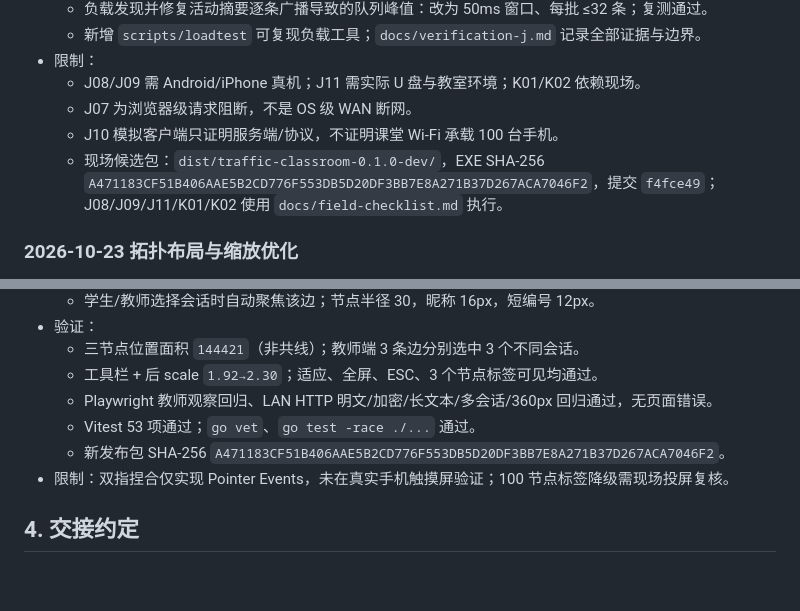
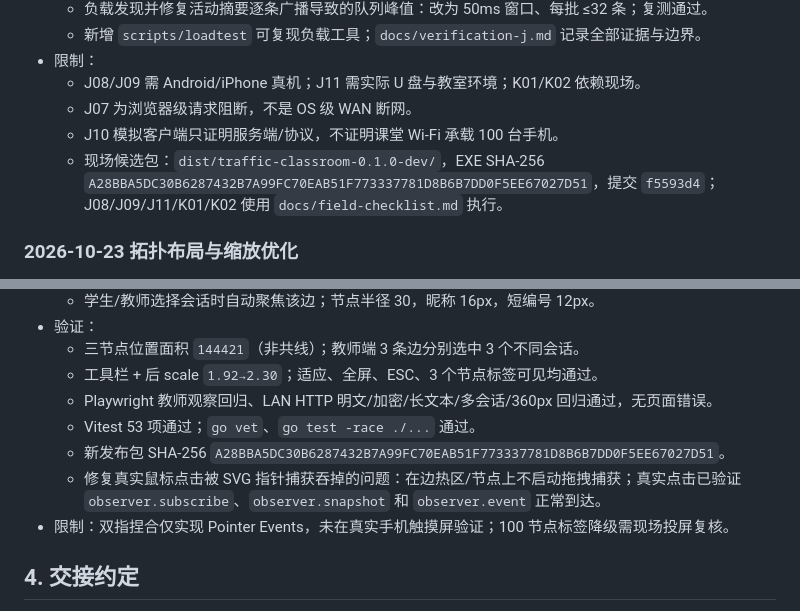
Before and after one commit to RakuLomis/TrafficAnalysisTutorial, a Markdown page: docs/progress.md, 2 parts joined by grey strips. GitHub-like rendering; blank space fills up the shorter version.

```diff
--- a/docs/progress.md
+++ b/docs/progress.md
@@ -370,7 +370,7 @@
   - J08/J09 需 Android/iPhone 真机；J11 需实际 U 盘与教室环境；K01/K02 依赖现场。
   - J07 为浏览器级请求阻断，不是 OS 级 WAN 断网。
   - J10 模拟客户端只证明服务端/协议，不证明课堂 Wi-Fi 承载 100 台手机。
-  - 现场候选包：`dist/traffic-classroom-0.1.0-dev/`，EXE SHA-256 `A471183CF51B406AAE5B2CD776F553DB5D20DF3BB7E8A271B37D267ACA7046F2`，提交 `f4fce49`；J08/J09/J11/K01/K02 使用 `docs/field-checklist.md` 执行。
+  - 现场候选包：`dist/traffic-classroom-0.1.0-dev/`，EXE SHA-256 `A28BBA5DC30B6287432B7A99FC70EAB51F773337781D8B6B7DD0F5EE67027D51`，提交 `f5593d4`；J08/J09/J11/K01/K02 使用 `docs/field-checklist.md` 执行。
 
 ### 2026-10-23 拓扑布局与缩放优化
 
@@ -385,7 +385,8 @@
   - 工具栏 + 后 scale `1.92→2.30`；适应、全屏、ESC、3 个节点标签可见均通过。
   - Playwright 教师观察回归、LAN HTTP 明文/加密/长文本/多会话/360px 回归通过，无页面错误。
   - Vitest 53 项通过；`go vet`、`go test -race ./...` 通过。
-  - 新发布包 SHA-256 `A471183CF51B406AAE5B2CD776F553DB5D20DF3BB7E8A271B37D267ACA7046F2`。
+  - 新发布包 SHA-256 `A28BBA5DC30B6287432B7A99FC70EAB51F773337781D8B6B7DD0F5EE67027D51`。
+  - 修复真实鼠标点击被 SVG 指针捕获吞掉的问题：在边热区/节点上不启动拖拽捕获；真实点击已验证 `observer.subscribe`、`observer.snapshot` 和 `observer.event` 正常到达。
 - 限制：双指捏合仅实现 Pointer Events，未在真实手机触摸屏验证；100 节点标签降级需现场投屏复核。
 
 ## 4. 交接约定
```
Also changed, not shown: docs/field-checklist.md (+2 -2 lines), docs/verification-j.md (+2 -1 lines).
